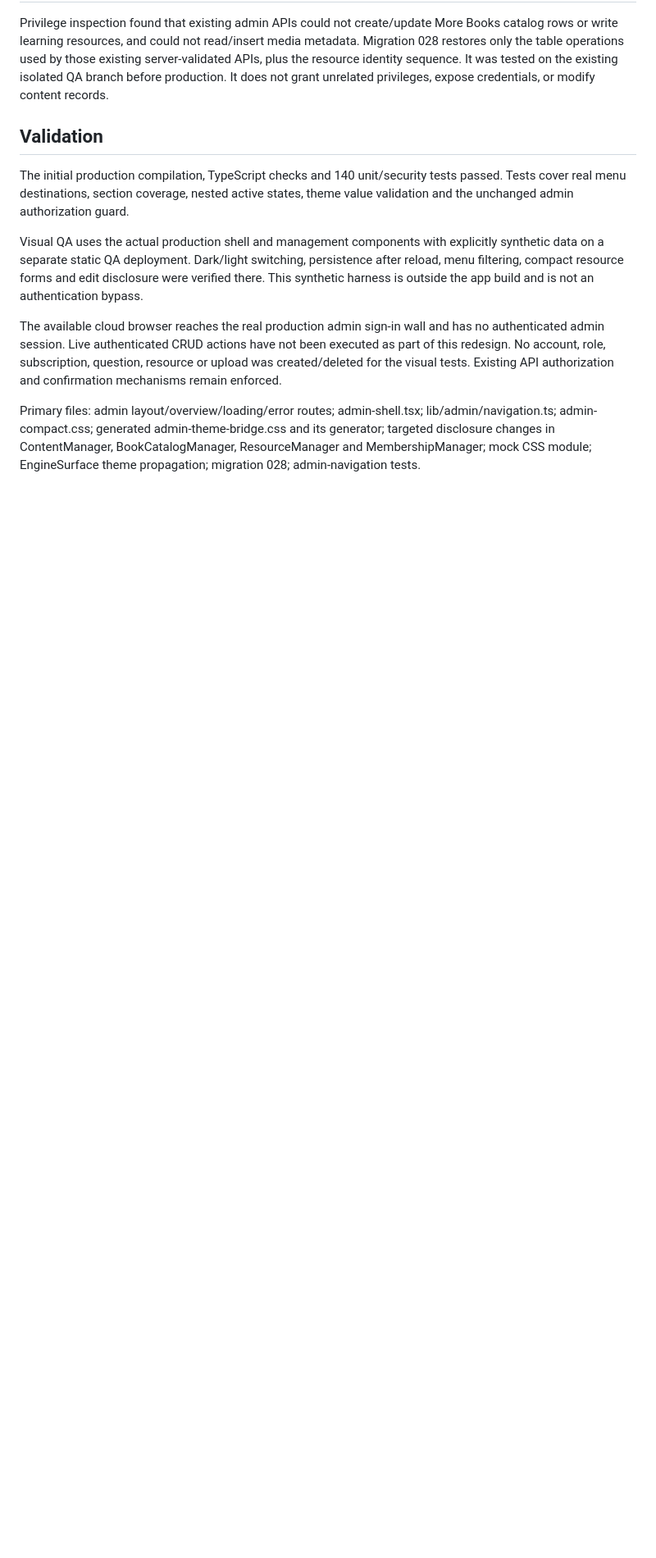
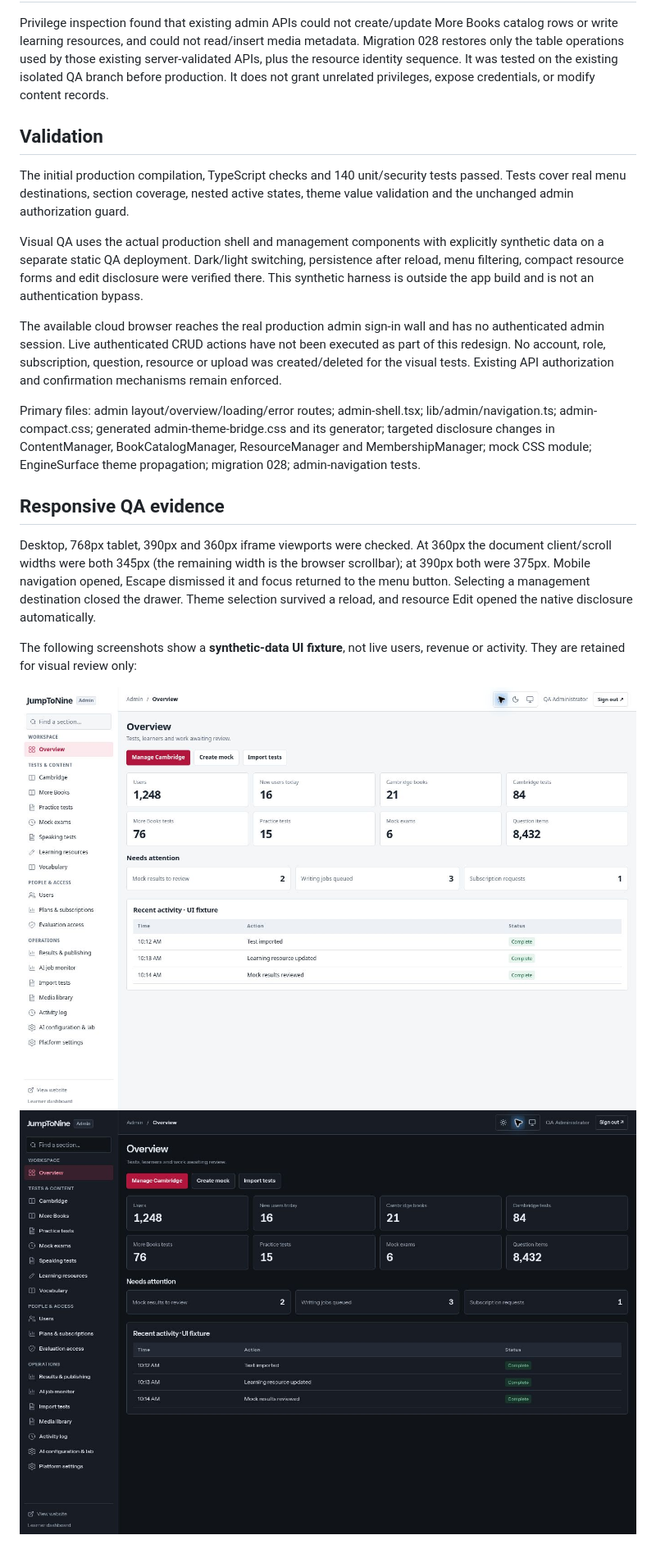
Before and after one commit to masharzy/project-luma, a Markdown page: docs/design/admin-compact.md, the part around the change. Shown at 82% size. Rendered like a GitHub page; pictures changed too: docs/design/admin-preview/dark.jpg (added), docs/design/admin-preview/light.jpg (added); blank space fills up the shorter version.

Commit message:
Record light/dark admin visual QA and responsive checks

```diff
--- a/docs/design/admin-compact.md
+++ b/docs/design/admin-compact.md
@@ -25,3 +25,12 @@ Visual QA uses the actual production shell and management components with explic
 The available cloud browser reaches the real production admin sign-in wall and has no authenticated admin session. Live authenticated CRUD actions have not been executed as part of this redesign. No account, role, subscription, question, resource or upload was created/deleted for the visual tests. Existing API authorization and confirmation mechanisms remain enforced.
 
 Primary files: admin layout/overview/loading/error routes; admin-shell.tsx; lib/admin/navigation.ts; admin-compact.css; generated admin-theme-bridge.css and its generator; targeted disclosure changes in ContentManager, BookCatalogManager, ResourceManager and MembershipManager; mock CSS module; EngineSurface theme propagation; migration 028; admin-navigation tests.
+
+## Responsive QA evidence
+
+Desktop, 768px tablet, 390px and 360px iframe viewports were checked. At 360px the document client/scroll widths were both 345px (the remaining width is the browser scrollbar); at 390px both were 375px. Mobile navigation opened, Escape dismissed it and focus returned to the menu button. Selecting a management destination closed the drawer. Theme selection survived a reload, and resource Edit opened the native disclosure automatically.
+
+The following screenshots show a **synthetic-data UI fixture**, not live users, revenue or activity. They are retained for visual review only:
+
+![Light theme QA fixture](admin-preview/light.jpg)
+![Dark theme QA fixture](admin-preview/dark.jpg)
```
